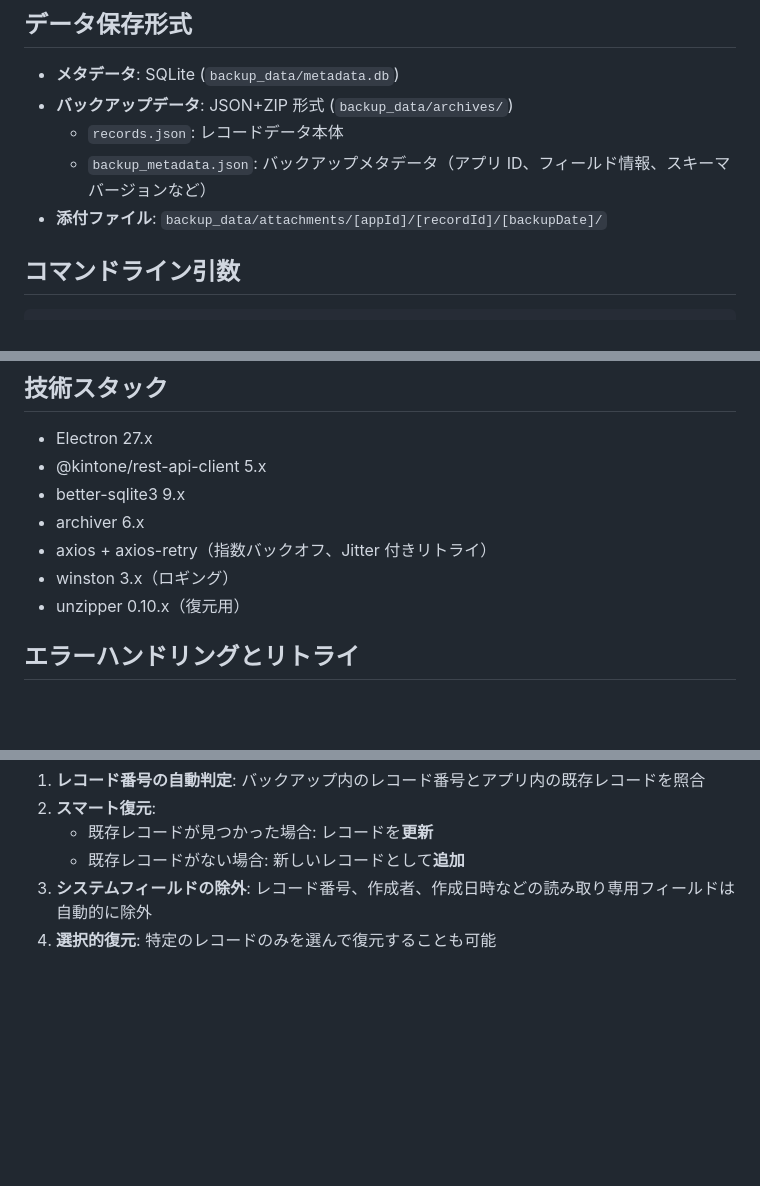
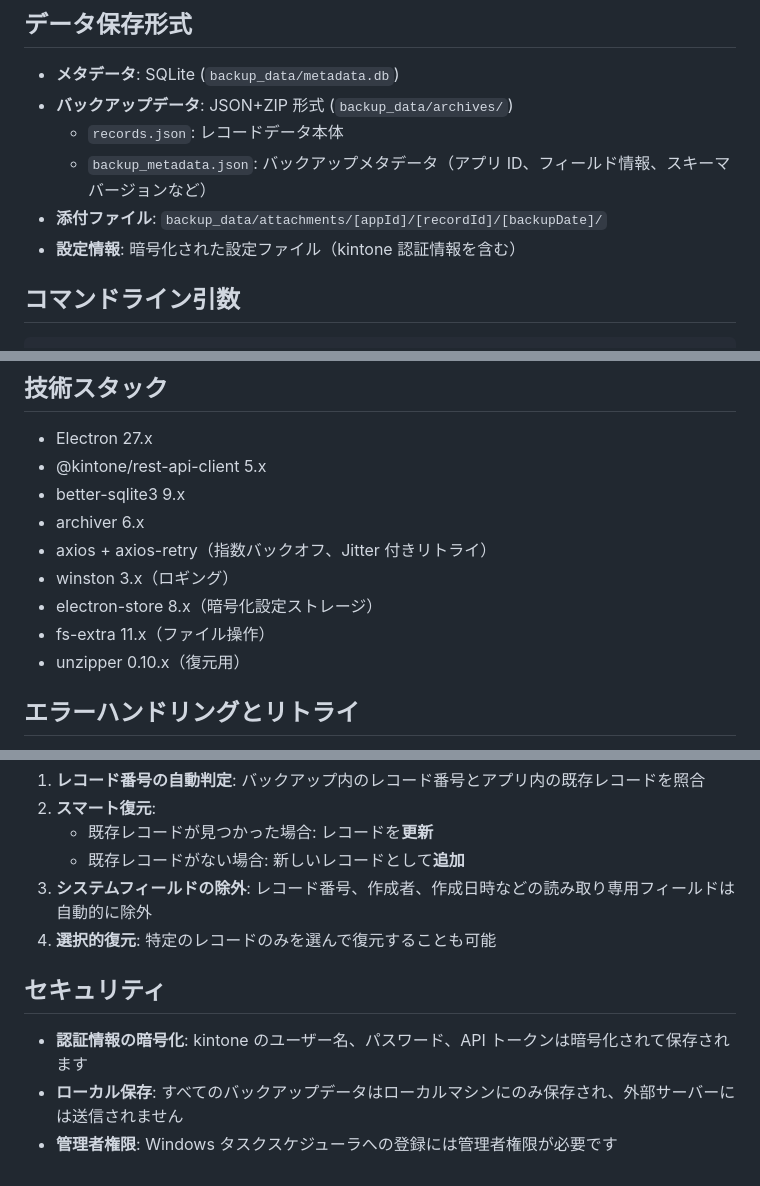
Before and after one commit to bizupezaki/kintone-backup-scheduler, a Markdown page: README.md, 3 parts joined by grey strips. GitHub-like rendering; blank space fills up the shorter version.

Commit message:
Add security and additional dependency documentation
- Document encrypted configuration storage
- Add electron-store and fs-extra to tech stack
- Add new Security section covering encryption and data storage

Co-authored-by: bizupezaki <117285699+bizupezaki@users.noreply.github.com>

```diff
--- a/README.md
+++ b/README.md
@@ -58,6 +58,7 @@ npm run build:dir
     -   `records.json`: レコードデータ本体
     -   `backup_metadata.json`: バックアップメタデータ（アプリ ID、フィールド情報、スキーマバージョンなど）
 -   **添付ファイル**: `backup_data/attachments/[appId]/[recordId]/[backupDate]/`
+-   **設定情報**: 暗号化された設定ファイル（kintone 認証情報を含む）
 
 ## コマンドライン引数
 
@@ -81,6 +82,8 @@ MIT
 -   archiver 6.x
 -   axios + axios-retry（指数バックオフ、Jitter 付きリトライ）
 -   winston 3.x（ロギング）
+-   electron-store 8.x（暗号化設定ストレージ）
+-   fs-extra 11.x（ファイル操作）
 -   unzipper 0.10.x（復元用）
 
 ## エラーハンドリングとリトライ
@@ -101,3 +104,9 @@ MIT
     - 既存レコードがない場合: 新しいレコードとして**追加**
 3. **システムフィールドの除外**: レコード番号、作成者、作成日時などの読み取り専用フィールドは自動的に除外
 4. **選択的復元**: 特定のレコードのみを選んで復元することも可能
+
+## セキュリティ
+
+-   **認証情報の暗号化**: kintone のユーザー名、パスワード、API トークンは暗号化されて保存されます
+-   **ローカル保存**: すべてのバックアップデータはローカルマシンにのみ保存され、外部サーバーには送信されません
+-   **管理者権限**: Windows タスクスケジューラへの登録には管理者権限が必要です
```
